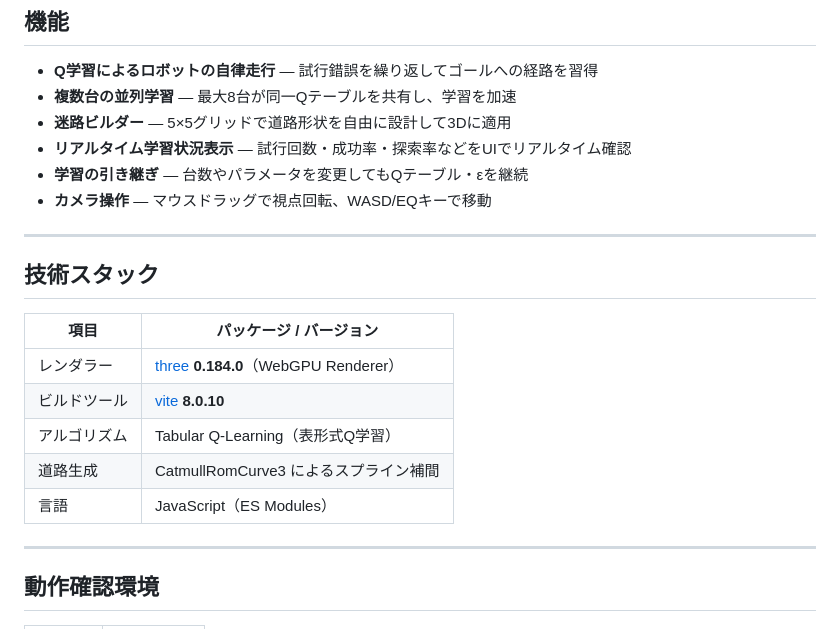
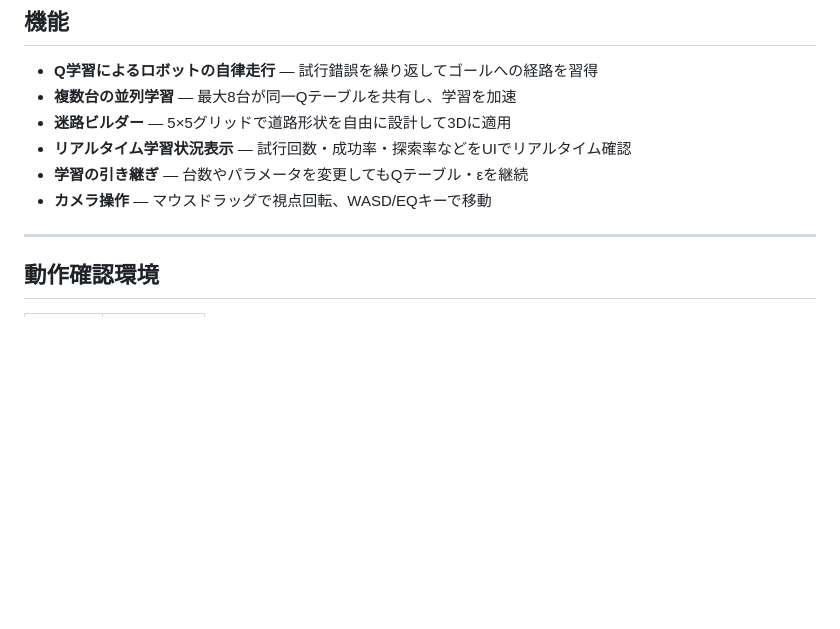
Before and after one commit to voyager-ko/Reinforcement-learning-in-3D, a Markdown page: README.md, the part around the change. GitHub-like rendering; blank space fills up the shorter version.

Commit message:
Remove technology stack section from README
Removed the technology stack section from the README.

```diff
--- a/README.md
+++ b/README.md
@@ -18,18 +18,6 @@ Three.js（WebGPU）を使って3D空間上でロボット（車）が**Q学習*
 - **リアルタイム学習状況表示** — 試行回数・成功率・探索率などをUIでリアルタイム確認
 - **学習の引き継ぎ** — 台数やパラメータを変更してもQテーブル・εを継続
 - **カメラ操作** — マウスドラッグで視点回転、WASD/EQキーで移動
-
----
-
-## 技術スタック
-
-| 項目 | パッケージ / バージョン |
-|---|---|
-| レンダラー | [three](https://threejs.org/) **0.184.0**（WebGPU Renderer） |
-| ビルドツール | [vite](https://vitejs.dev/) **8.0.10** |
-| アルゴリズム | Tabular Q-Learning（表形式Q学習） |
-| 道路生成 | CatmullRomCurve3 によるスプライン補間 |
-| 言語 | JavaScript（ES Modules） |
 
 ---
 
```
